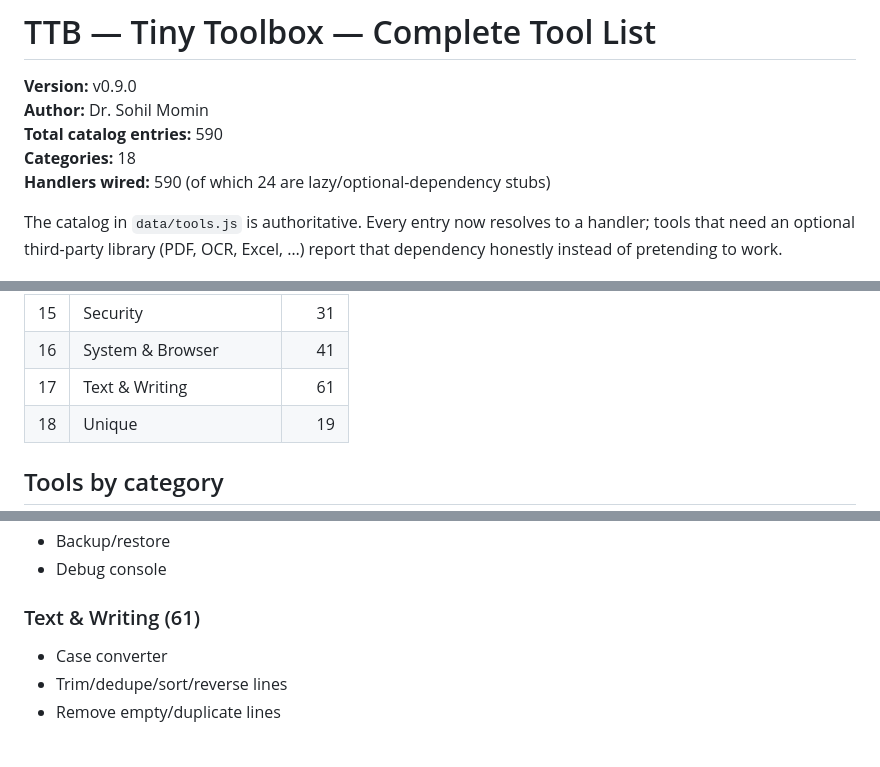
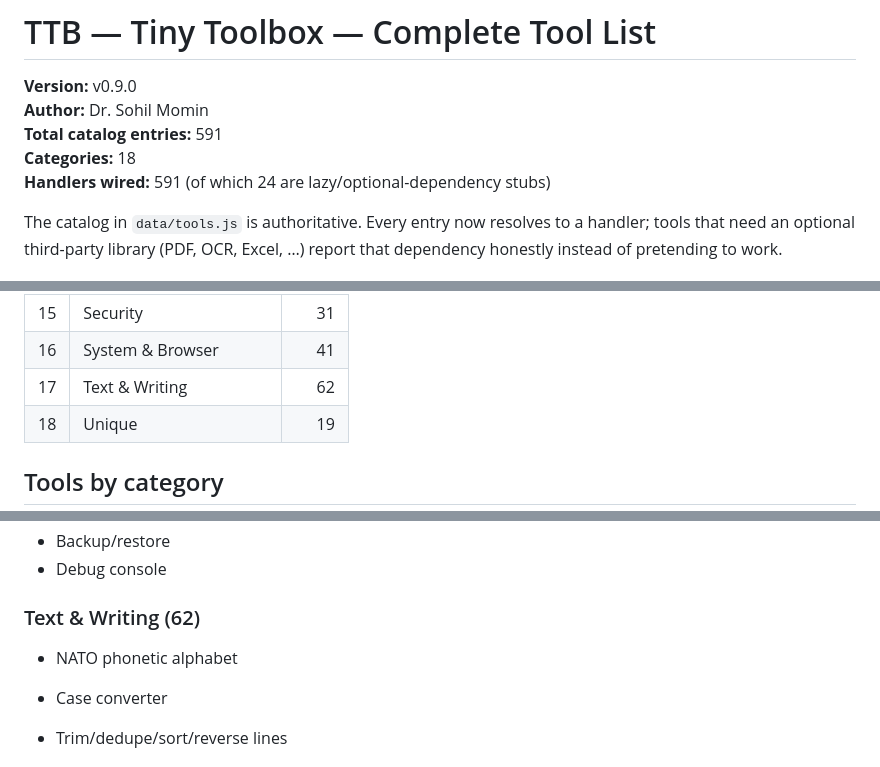
Before and after one commit to drsamonline/TTB, a Markdown page: ALL_TOOLS.md, 3 parts joined by grey strips. Rendered like a GitHub page; blank space fills up the shorter version.

Commit message:
feat: add NATO phonetic alphabet tool (#591); catalog 590->591

```diff
--- a/ALL_TOOLS.md
+++ b/ALL_TOOLS.md
@@ -2,9 +2,9 @@
 
 **Version:** v0.9.0
 **Author:** Dr. Sohil Momin
-**Total catalog entries:** 590
+**Total catalog entries:** 591
 **Categories:** 18
-**Handlers wired:** 590 (of which 24 are lazy/optional-dependency stubs)
+**Handlers wired:** 591 (of which 24 are lazy/optional-dependency stubs)
 
 The catalog in `data/tools.js` is authoritative. Every entry now resolves to a handler; tools that need an optional third-party library (PDF, OCR, Excel, …) report that dependency honestly instead of pretending to work.
 
@@ -28,7 +28,7 @@ The catalog in `data/tools.js` is authoritative. Every entry now resolves to a h
 | 14 | SEO | 10 |
 | 15 | Security | 31 |
 | 16 | System & Browser | 41 |
-| 17 | Text & Writing | 61 |
+| 17 | Text & Writing | 62 |
 | 18 | Unique | 19 |
 
 ## Tools by category
@@ -591,7 +591,9 @@ The catalog in `data/tools.js` is authoritative. Every entry now resolves to a h
 - Backup/restore
 - Debug console
 
-### Text & Writing (61)
+### Text & Writing (62)
+
+- NATO phonetic alphabet
 
 - Case converter
 - Trim/dedupe/sort/reverse lines
```
